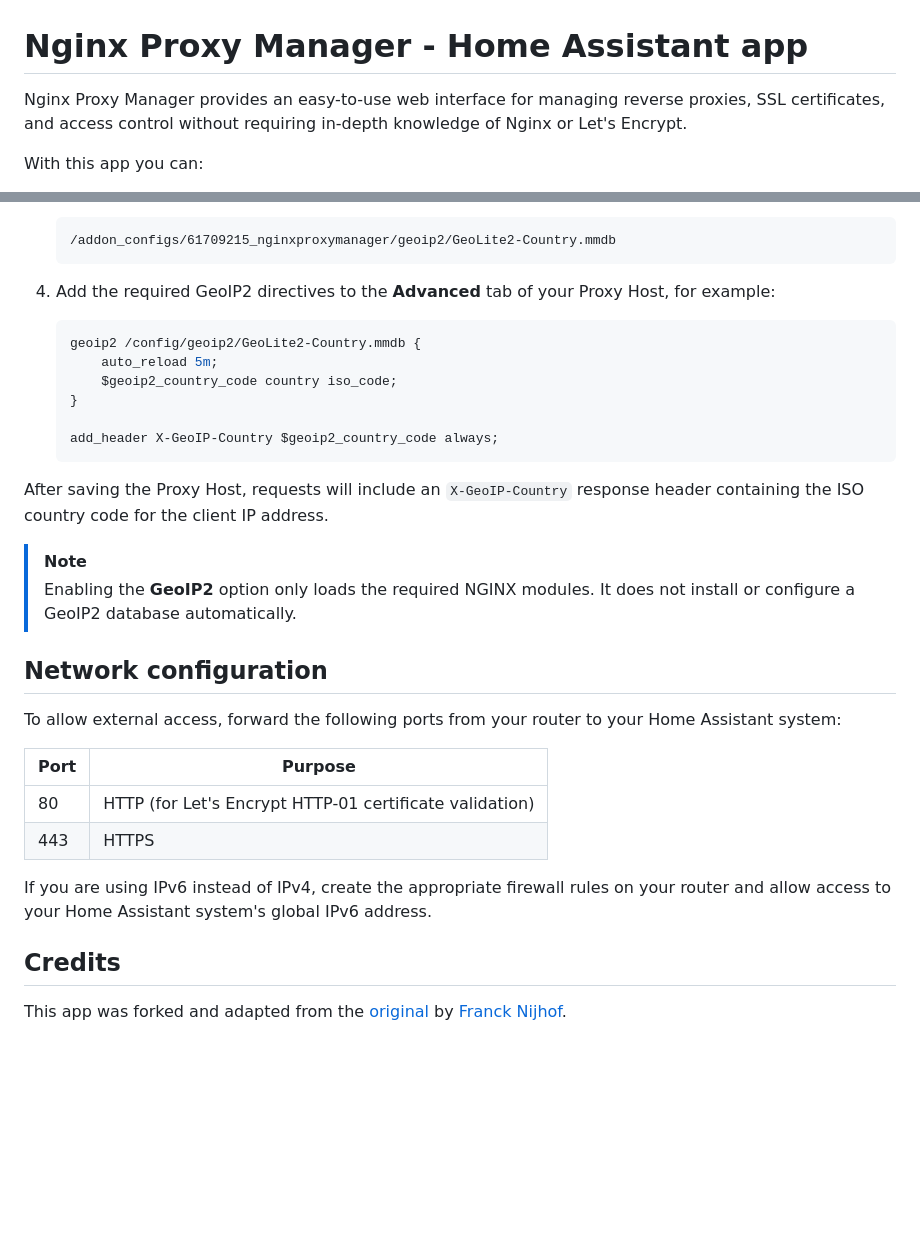
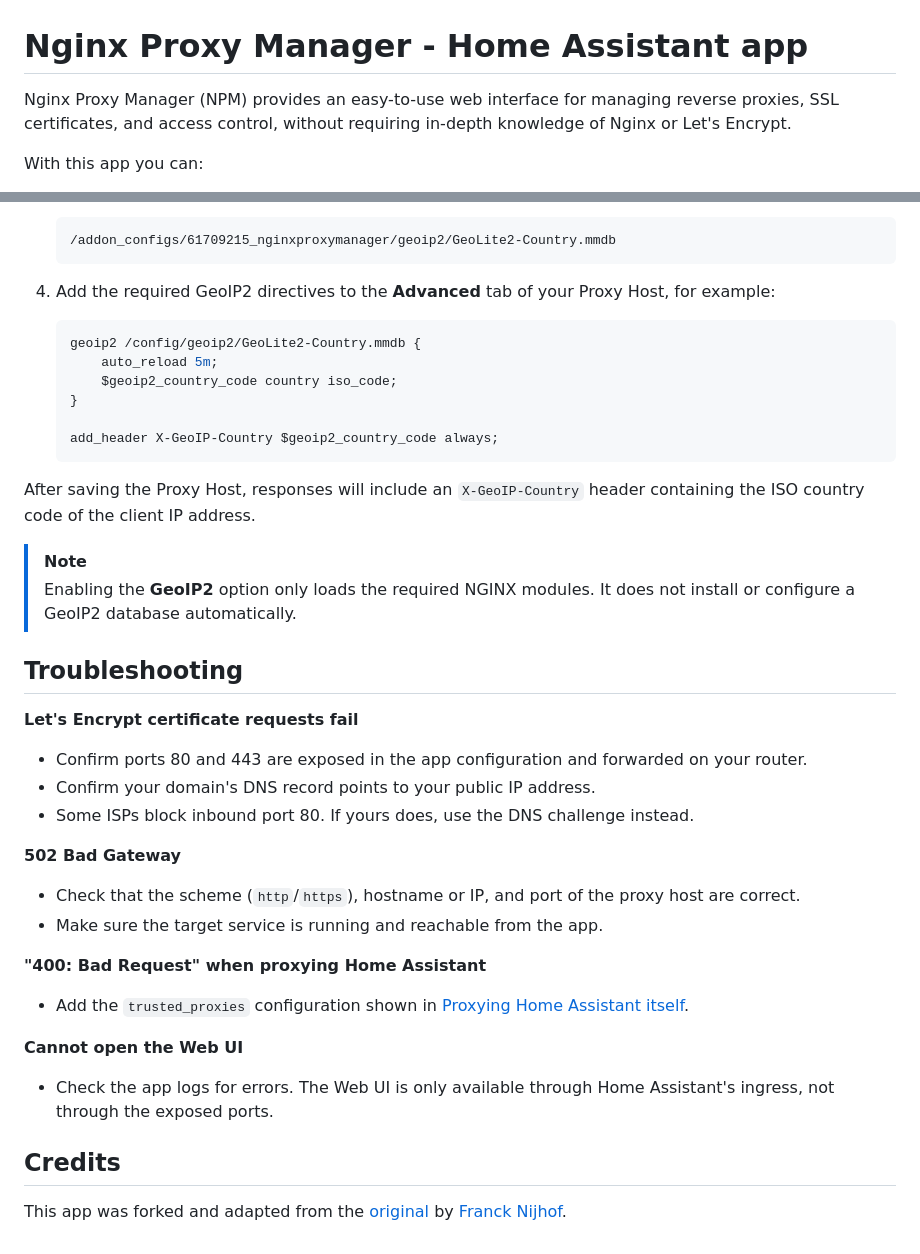
Before and after one commit to DCx91/ha-addons, a Markdown page: nginxproxymanager/DOCS.md, 2 parts joined by grey strips. Drawn GitHub-style; blank space fills up the shorter version.

````diff
--- a/nginxproxymanager/DOCS.md
+++ b/nginxproxymanager/DOCS.md
@@ -1,6 +1,6 @@
 # Nginx Proxy Manager - Home Assistant app
 
-Nginx Proxy Manager provides an easy-to-use web interface for managing reverse proxies, SSL certificates, and access control without requiring in-depth knowledge of Nginx or Let's Encrypt.
+Nginx Proxy Manager (NPM) provides an easy-to-use web interface for managing reverse proxies, SSL certificates, and access control, without requiring in-depth knowledge of Nginx or Let's Encrypt.
 
 With this app you can:
 
@@ -58,8 +96,8 @@ To enable GeoIP2:
    /addon_configs/61709215_nginxproxymanager/geoip2/GeoLite2-Country.mmdb
    ```
 
-4. Add the required GeoIP2 directives to the **Advanced** tab of your Proxy Host,
-   for example:
+4. Add the required GeoIP2 directives to the **Advanced** tab of your Proxy Host, for
+   example:
 
    ```nginx
    geoip2 /config/geoip2/GeoLite2-Country.mmdb {
@@ -70,24 +108,35 @@ To enable GeoIP2:
    add_header X-GeoIP-Country $geoip2_country_code always;
    ```
 
-After saving the Proxy Host, requests will include an `X-GeoIP-Country` response
-header containing the ISO country code for the client IP address.
+After saving the Proxy Host, responses will include an `X-GeoIP-Country` header
+containing the ISO country code of the client IP address.
 
 > [!NOTE]
-> Enabling the **GeoIP2** option only loads the required NGINX modules. It does
-> not install or configure a GeoIP2 database automatically.
+> Enabling the **GeoIP2** option only loads the required NGINX modules. It does not
+> install or configure a GeoIP2 database automatically.
 
-## Network configuration
+## Troubleshooting
 
-To allow external access, forward the following ports from your router to your Home Assistant system:
+**Let's Encrypt certificate requests fail**
 
-| Port | Purpose                                                                                      |
-| ---- | -------------------------------------------------------------------------------------------- |
-| 80   | HTTP (for Let's Encrypt HTTP-01 certificate validation)                                      |
-| 443  | HTTPS                                                                                        |
+* Confirm ports 80 and 443 are exposed in the app configuration and forwarded on your router.
+* Confirm your domain's DNS record points to your public IP address.
+* Some ISPs block inbound port 80. If yours does, use the DNS challenge instead.
 
-If you are using IPv6 instead of IPv4, create the appropriate firewall rules on your router and allow access to your Home Assistant system's global IPv6 address.
+**502 Bad Gateway**
+
+* Check that the scheme (`http`/`https`), hostname or IP, and port of the proxy host are correct.
+* Make sure the target service is running and reachable from the app.
+
+**"400: Bad Request" when proxying Home Assistant**
+
+* Add the `trusted_proxies` configuration shown in [Proxying Home Assistant itself](#proxying-home-assistant-itself).
+
+**Cannot open the Web UI**
+
+* Check the app logs for errors. The Web UI is only available through Home Assistant's ingress, not through the exposed ports.
 
 ## Credits
 
-This app was forked and adapted from the [original](https://github.com/hassio-addons/addon-nginx-proxy-manager) by [Franck Nijhof](https://github.com/frenck).
+This app was forked and adapted from the [original](https://github.com/hassio-addons/addon-nginx-proxy-manager)
+by [Franck Nijhof](https://github.com/frenck).
````
Also changed, not shown: other parts of nginxproxymanager/DOCS.md (+56 -18 lines).
